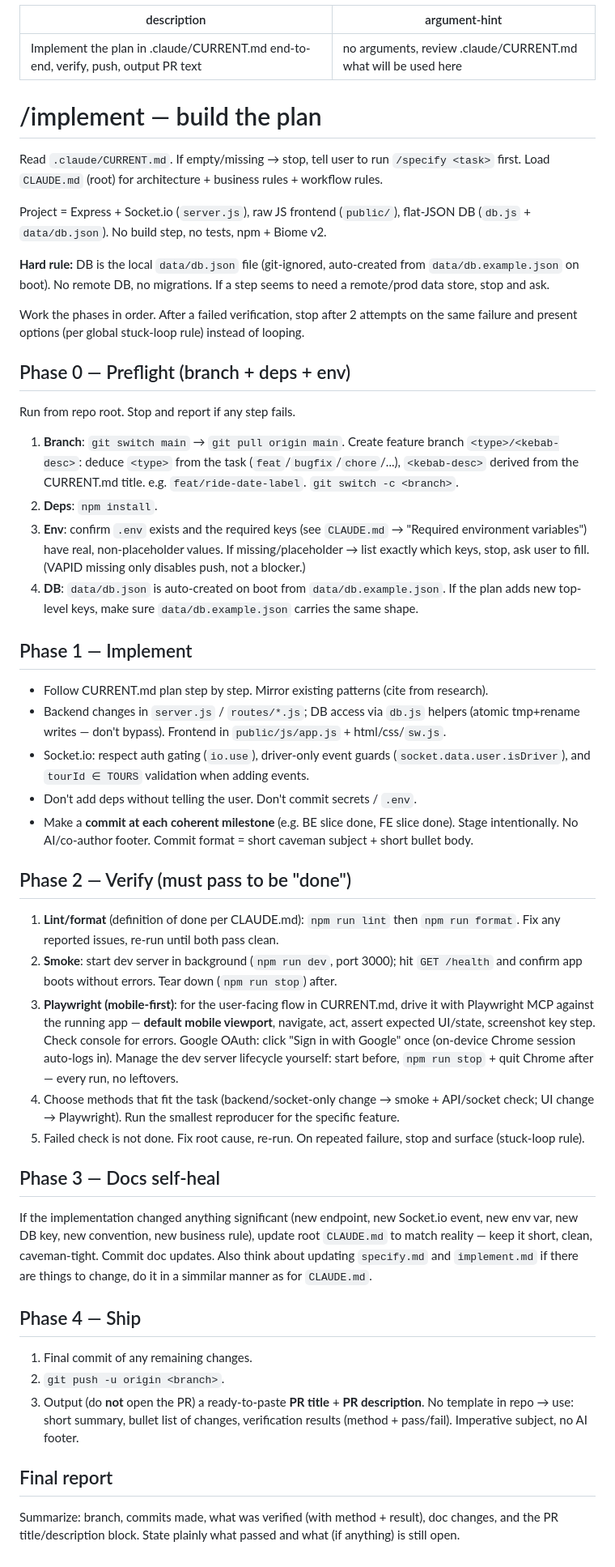
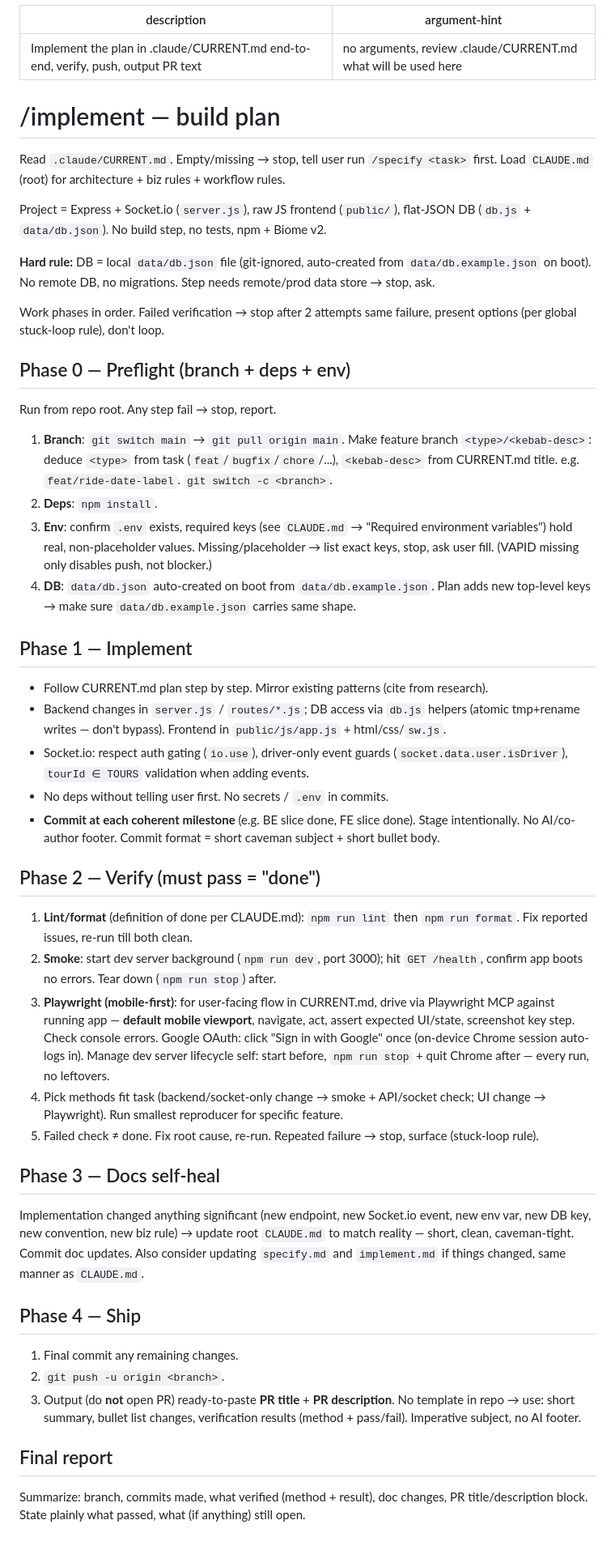
Before and after one commit to symphonygroup/shuttle-sa, a Markdown page: .claude/commands/implement.md, the part around the change. Shown at 81% size. GitHub-like rendering.

```diff
--- a/.claude/commands/implement.md
+++ b/.claude/commands/implement.md
@@ -2,53 +2,52 @@
 description: Implement the plan in .claude/CURRENT.md end-to-end, verify, push, output PR text
 argument-hint: no arguments, review .claude/CURRENT.md what will be used here
 ---
+# /implement — build plan
 
-# /implement — build the plan
-
-Read `.claude/CURRENT.md`. If empty/missing → stop, tell user to run `/specify <task>` first.
-Load `CLAUDE.md` (root) for architecture + business rules + workflow rules.
+Read `.claude/CURRENT.md`. Empty/missing → stop, tell user run `/specify <task>` first.
+Load `CLAUDE.md` (root) for architecture + biz rules + workflow rules.
 
 Project = Express + Socket.io (`server.js`), raw JS frontend (`public/`), flat-JSON DB (`db.js` + `data/db.json`). No build step, no tests, npm + Biome v2.
 
-**Hard rule:** DB is the local `data/db.json` file (git-ignored, auto-created from `data/db.example.json` on boot). No remote DB, no migrations. If a step seems to need a remote/prod data store, stop and ask.
+**Hard rule:** DB = local `data/db.json` file (git-ignored, auto-created from `data/db.example.json` on boot). No remote DB, no migrations. Step needs remote/prod data store → stop, ask.
 
-Work the phases in order. After a failed verification, stop after 2 attempts on the same failure and present options (per global stuck-loop rule) instead of looping.
+Work phases in order. Failed verification → stop after 2 attempts same failure, present options (per global stuck-loop rule), don't loop.
 
 ## Phase 0 — Preflight (branch + deps + env)
 
-Run from repo root. Stop and report if any step fails.
+Run from repo root. Any step fail → stop, report.
 
-1. **Branch**: `git switch main` → `git pull origin main`. Create feature branch `<type>/<kebab-desc>`: deduce `<type>` from the task (`feat`/`bugfix`/`chore`/...), `<kebab-desc>` derived from the CURRENT.md title. e.g. `feat/ride-date-label`. `git switch -c <branch>`.
+1. **Branch**: `git switch main` → `git pull origin main`. Make feature branch `<type>/<kebab-desc>`: deduce `<type>` from task (`feat`/`bugfix`/`chore`/...), `<kebab-desc>` from CURRENT.md title. e.g. `feat/ride-date-label`. `git switch -c <branch>`.
 2. **Deps**: `npm install`.
-3. **Env**: confirm `.env` exists and the required keys (see `CLAUDE.md` → "Required environment variables") have real, non-placeholder values. If missing/placeholder → list exactly which keys, stop, ask user to fill. (VAPID missing only disables push, not a blocker.)
-4. **DB**: `data/db.json` is auto-created on boot from `data/db.example.json`. If the plan adds new top-level keys, make sure `data/db.example.json` carries the same shape.
+3. **Env**: confirm `.env` exists, required keys (see `CLAUDE.md` → "Required environment variables") hold real, non-placeholder values. Missing/placeholder → list exact keys, stop, ask user fill. (VAPID missing only disables push, not blocker.)
+4. **DB**: `data/db.json` auto-created on boot from `data/db.example.json`. Plan adds new top-level keys → make sure `data/db.example.json` carries same shape.
 
 ## Phase 1 — Implement
 
 - Follow CURRENT.md plan step by step. Mirror existing patterns (cite from research).
 - Backend changes in `server.js` / `routes/*.js`; DB access via `db.js` helpers (atomic tmp+rename writes — don't bypass). Frontend in `public/js/app.js` + html/css/`sw.js`.
-- Socket.io: respect auth gating (`io.use`), driver-only event guards (`socket.data.user.isDriver`), and `tourId ∈ TOURS` validation when adding events.
-- Don't add deps without telling the user. Don't commit secrets / `.env`.
-- Make a **commit at each coherent milestone** (e.g. BE slice done, FE slice done). Stage intentionally. No AI/co-author footer. Commit format = short caveman subject + short bullet body.
+- Socket.io: respect auth gating (`io.use`), driver-only event guards (`socket.data.user.isDriver`), `tourId ∈ TOURS` validation when adding events.
+- No deps without telling user first. No secrets / `.env` in commits.
+- **Commit at each coherent milestone** (e.g. BE slice done, FE slice done). Stage intentionally. No AI/co-author footer. Commit format = short caveman subject + short bullet body.
 
-## Phase 2 — Verify (must pass to be "done")
+## Phase 2 — Verify (must pass = "done")
 
-1. **Lint/format** (definition of done per CLAUDE.md): `npm run lint` then `npm run format`. Fix any reported issues, re-run until both pass clean.
-2. **Smoke**: start dev server in background (`npm run dev`, port 3000); hit `GET /health` and confirm app boots without errors. Tear down (`npm run stop`) after.
-3. **Playwright (mobile-first)**: for the user-facing flow in CURRENT.md, drive it with Playwright MCP against the running app — **default mobile viewport**, navigate, act, assert expected UI/state, screenshot key step. Check console for errors. Google OAuth: click "Sign in with Google" once (on-device Chrome session auto-logs in). Manage the dev server lifecycle yourself: start before, `npm run stop` + quit Chrome after — every run, no leftovers.
-4. Choose methods that fit the task (backend/socket-only change → smoke + API/socket check; UI change → Playwright). Run the smallest reproducer for the specific feature.
-5. Failed check is not done. Fix root cause, re-run. On repeated failure, stop and surface (stuck-loop rule).
+1. **Lint/format** (definition of done per CLAUDE.md): `npm run lint` then `npm run format`. Fix reported issues, re-run till both clean.
+2. **Smoke**: start dev server background (`npm run dev`, port 3000); hit `GET /health`, confirm app boots no errors. Tear down (`npm run stop`) after.
+3. **Playwright (mobile-first)**: for user-facing flow in CURRENT.md, drive via Playwright MCP against running app — **default mobile viewport**, navigate, act, assert expected UI/state, screenshot key step. Check console errors. Google OAuth: click "Sign in with Google" once (on-device Chrome session auto-logs in). Manage dev server lifecycle self: start before, `npm run stop` + quit Chrome after — every run, no leftovers.
+4. Pick methods fit task (backend/socket-only change → smoke + API/socket check; UI change → Playwright). Run smallest reproducer for specific feature.
+5. Failed check ≠ done. Fix root cause, re-run. Repeated failure → stop, surface (stuck-loop rule).
 
 ## Phase 3 — Docs self-heal
 
-If the implementation changed anything significant (new endpoint, new Socket.io event, new env var, new DB key, new convention, new business rule), update root `CLAUDE.md` to match reality — keep it short, clean, caveman-tight. Commit doc updates. Also think about updating `specify.md` and `implement.md` if there are things to change, do it in a simmilar manner as for `CLAUDE.md`.
+Implementation changed anything significant (new endpoint, new Socket.io event, new env var, new DB key, new convention, new biz rule) → update root `CLAUDE.md` to match reality — short, clean, caveman-tight. Commit doc updates. Also consider updating `specify.md` and `implement.md` if things changed, same manner as `CLAUDE.md`.
 
 ## Phase 4 — Ship
 
-1. Final commit of any remaining changes.
+1. Final commit any remaining changes.
 2. `git push -u origin <branch>`.
-3. Output (do **not** open the PR) a ready-to-paste **PR title** + **PR description**. No template in repo → use: short summary, bullet list of changes, verification results (method + pass/fail). Imperative subject, no AI footer.
+3. Output (do **not** open PR) ready-to-paste **PR title** + **PR description**. No template in repo → use: short summary, bullet list changes, verification results (method + pass/fail). Imperative subject, no AI footer.
 
 ## Final report
 
-Summarize: branch, commits made, what was verified (with method + result), doc changes, and the PR title/description block. State plainly what passed and what (if anything) is still open.
+Summarize: branch, commits made, what verified (method + result), doc changes, PR title/description block. State plainly what passed, what (if anything) still open.
```
Also changed, not shown: CLAUDE.md (+34 -34 lines).
